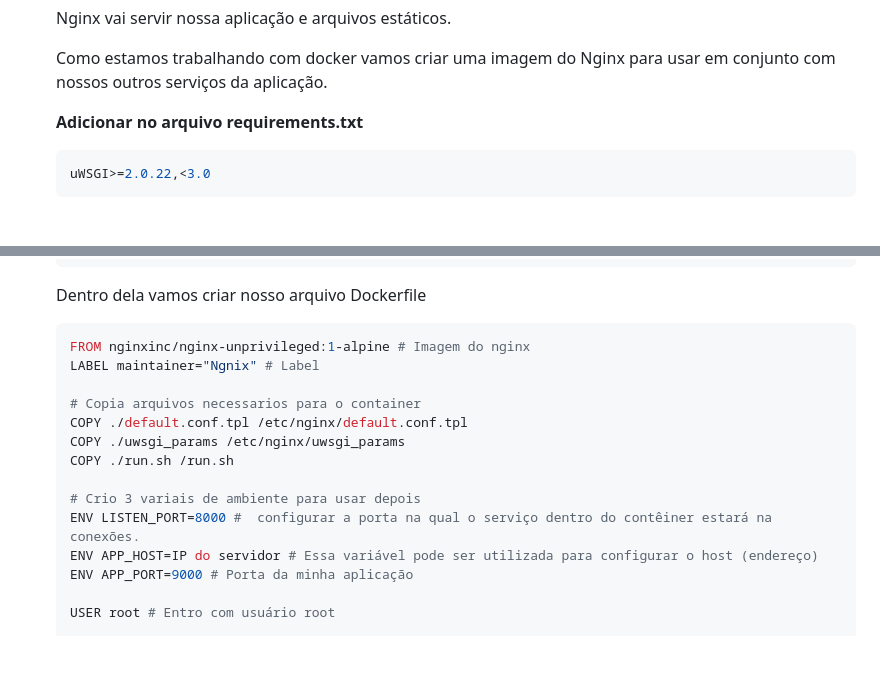
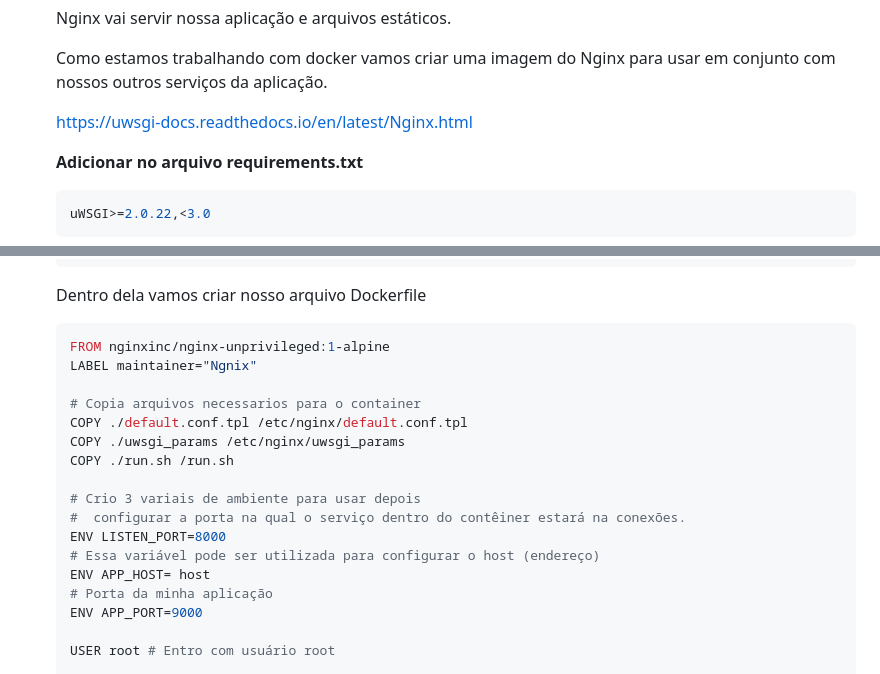
Before and after one commit to opencodigos/DjangoCurso1-SistemasCorpWeb, a Markdown page: Projeto Parte 11 - Deploy (Docker e Docker Compose)/deploy-docker-app.md, 2 parts joined by grey strips. GitHub-like rendering; blank space fills up the shorter version.

````diff
--- a/Projeto Parte 11 - Deploy (Docker e Docker Compose)/deploy-docker-app.md
+++ b/Projeto Parte 11 - Deploy (Docker e Docker Compose)/deploy-docker-app.md
@@ -5,6 +5,8 @@
     Nginx vai servir nossa aplicação e arquivos estáticos.
 
     Como estamos trabalhando com docker vamos criar uma imagem do Nginx para usar em conjunto com nossos outros serviços da aplicação.
+
+    https://uwsgi-docs.readthedocs.io/en/latest/Nginx.html
 
     **Adicionar no arquivo requirements.txt**
 
@@ -61,8 +63,8 @@
     Dentro dela vamos criar nosso arquivo Dockerfile
 
     ```python
-    FROM nginxinc/nginx-unprivileged:1-alpine # Imagem do nginx
-    LABEL maintainer="Ngnix" # Label
+    FROM nginxinc/nginx-unprivileged:1-alpine
+    LABEL maintainer="Ngnix"
 
     # Copia arquivos necessarios para o container
     COPY ./default.conf.tpl /etc/nginx/default.conf.tpl
@@ -70,9 +72,12 @@
     COPY ./run.sh /run.sh
 
     # Crio 3 variais de ambiente para usar depois
-    ENV LISTEN_PORT=8000 #  configurar a porta na qual o serviço dentro do contêiner estará na conexões.
-    ENV APP_HOST=IP do servidor # Essa variável pode ser utilizada para configurar o host (endereço)
-    ENV APP_PORT=9000 # Porta da minha aplicação
+    #  configurar a porta na qual o serviço dentro do contêiner estará na conexões.
+    ENV LISTEN_PORT=8000
+    # Essa variável pode ser utilizada para configurar o host (endereço)
+    ENV APP_HOST= host
+    # Porta da minha aplicação
+    ENV APP_PORT=9000
 
     USER root # Entro com usuário root
 
````
Also changed, not shown: other parts of Projeto Parte 11 - Deploy (Docker e Docker Compose)/deploy-docker-app.md (+57 -1 lines).
